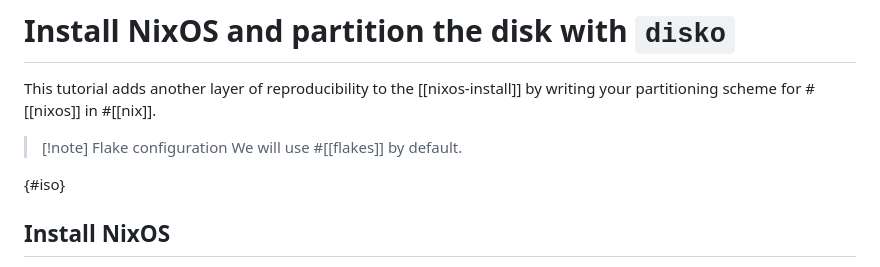
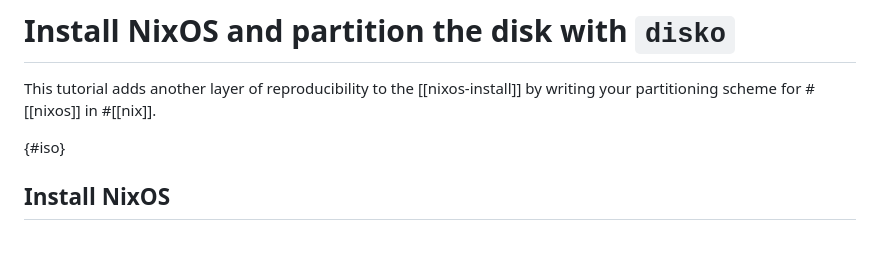
Before and after one commit to nixos-asia/website, a Markdown page: en/tutorial/nixos-install-with-disko.md, the part around the change. Drawn GitHub-style; blank space fills up the shorter version.

Commit message:
No need to be explicit about this; we will be flake-first in all our pages

```diff
--- a/en/tutorial/nixos-install-with-disko.md
+++ b/en/tutorial/nixos-install-with-disko.md
@@ -1,9 +1,6 @@
 # Install NixOS and partition the disk with `disko`
 
 This tutorial adds another layer of reproducibility to the [[nixos-install]] by writing your partitioning scheme for #[[nixos]] in #[[nix]].
-
->[!note] Flake configuration
-> We will use #[[flakes]] by default.
 
 {#iso}
 ## Install NixOS
```
